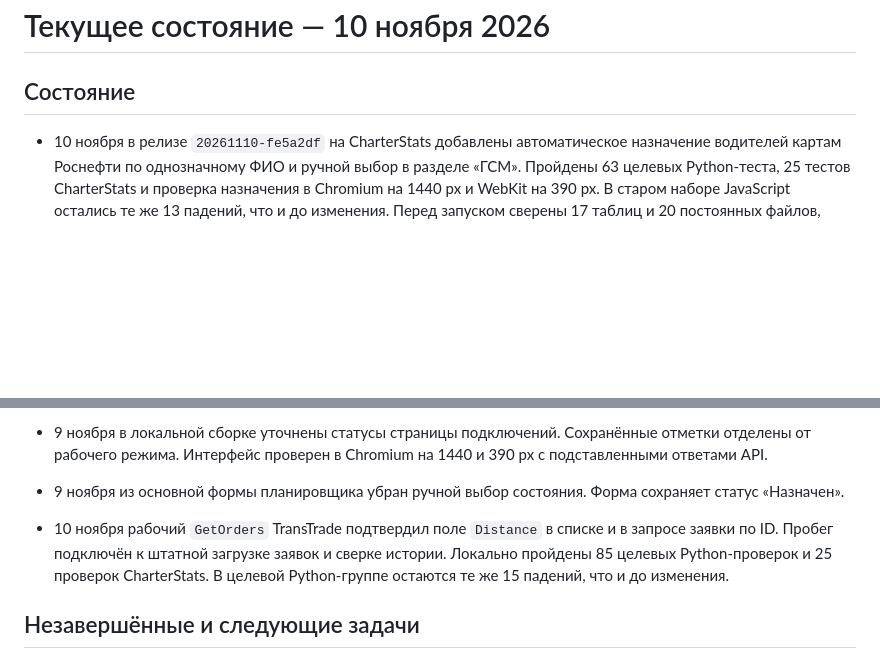
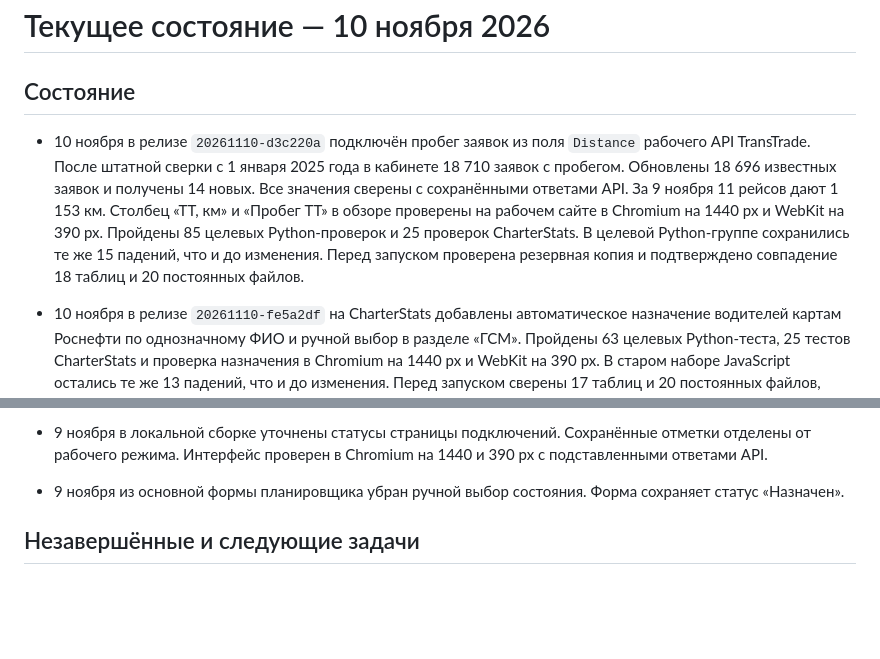
Before and after one commit to MustafaProger/planner, a Markdown page: project/status.md, 2 parts joined by grey strips. Drawn GitHub-style; blank space fills up the shorter version.

Commit message:
Record TransTrade distance release and history verification

```diff
--- a/project/status.md
+++ b/project/status.md
@@ -1,6 +1,8 @@
 # Текущее состояние — 10 ноября 2026
 
 ## Состояние
+
+- 10 ноября в релизе `20261110-d3c220a` подключён пробег заявок из поля `Distance` рабочего API TransTrade. После штатной сверки с 1 января 2025 года в кабинете 18 710 заявок с пробегом. Обновлены 18 696 известных заявок и получены 14 новых. Все значения сверены с сохранёнными ответами API. За 9 ноября 11 рейсов дают 1 153 км. Столбец «ТТ, км» и «Пробег ТТ» в обзоре проверены на рабочем сайте в Chromium на 1440 px и WebKit на 390 px. Пройдены 85 целевых Python-проверок и 25 проверок CharterStats. В целевой Python-группе сохранились те же 15 падений, что и до изменения. Перед запуском проверена резервная копия и подтверждено совпадение 18 таблиц и 20 постоянных файлов.
 
 - 10 ноября в релизе `20261110-fe5a2df` на CharterStats добавлены автоматическое назначение водителей картам Роснефти по однозначному ФИО и ручной выбор в разделе «ГСМ». Пройдены 63 целевых Python-теста, 25 тестов CharterStats и проверка назначения в Chromium на 1440 px и WebKit на 390 px. В старом наборе JavaScript остались те же 13 падений, что и до изменения. Перед запуском сверены 17 таблиц и 20 постоянных файлов, резервная копия проверена. Web и worker активны. В рабочем кабинете руководителя проверен список из 35 карт. После одного успешного обновления Роснефти одна карта получила автоматическое назначение с 11 ноября, 34 доступны для ручного выбора.
 
@@ -16,7 +18,6 @@
 - 9 ноября проверен запуск локального CharterStats на `http://127.0.0.1:8776/charter/overview` на изолированной копии данных. Фоновый опрос отключён.
 - 9 ноября в локальной сборке уточнены статусы страницы подключений. Сохранённые отметки отделены от рабочего режима. Интерфейс проверен в Chromium на 1440 и 390 px с подставленными ответами API.
 - 9 ноября из основной формы планировщика убран ручной выбор состояния. Форма сохраняет статус «Назначен».
-- 10 ноября рабочий `GetOrders` TransTrade подтвердил поле `Distance` в списке и в запросе заявки по ID. Пробег подключён к штатной загрузке заявок и сверке истории. Локально пройдены 85 целевых Python-проверок и 25 проверок CharterStats. В целевой Python-группе остаются те же 15 падений, что и до изменения.
 
 ## Незавершённые и следующие задачи
 
```
